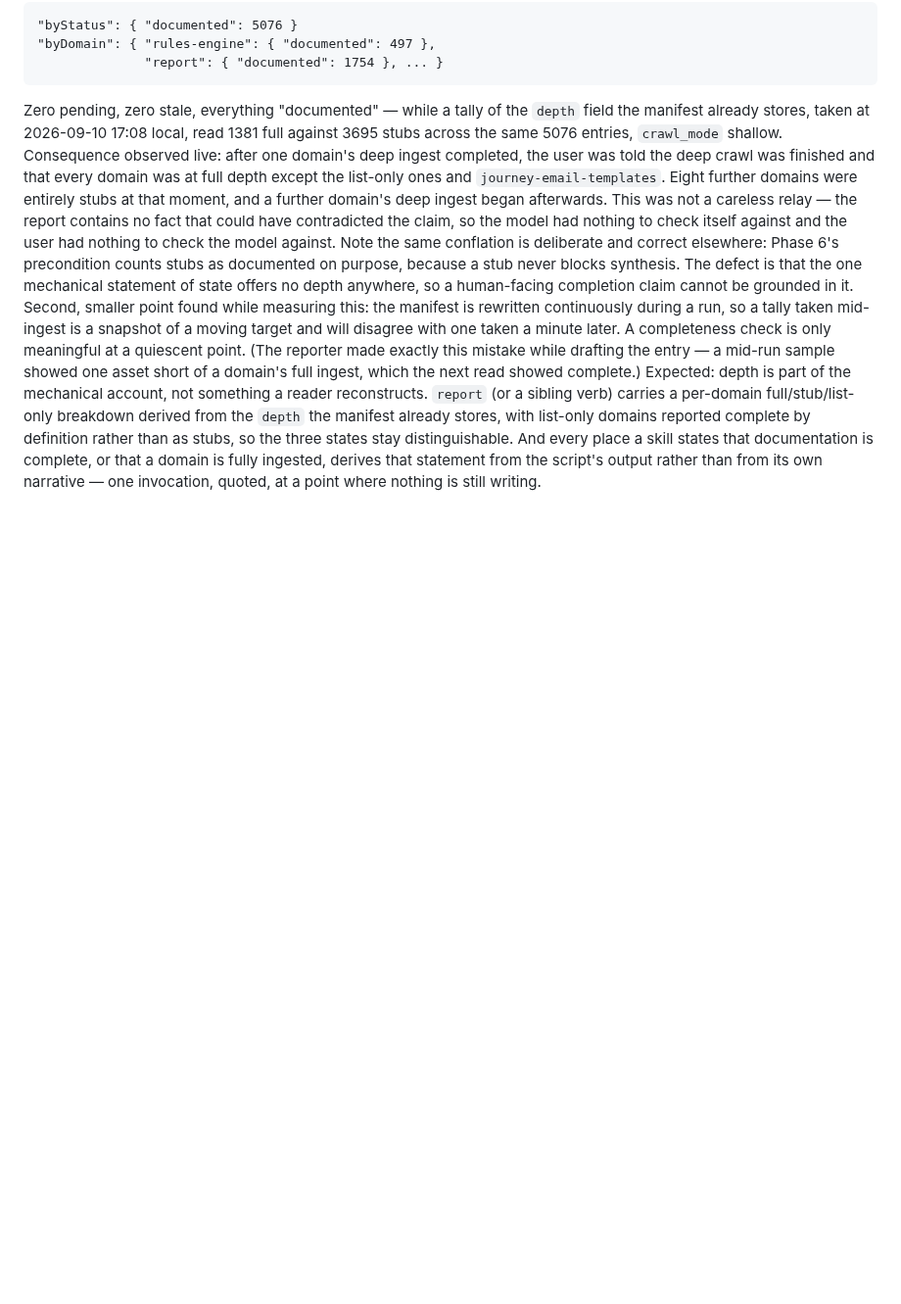
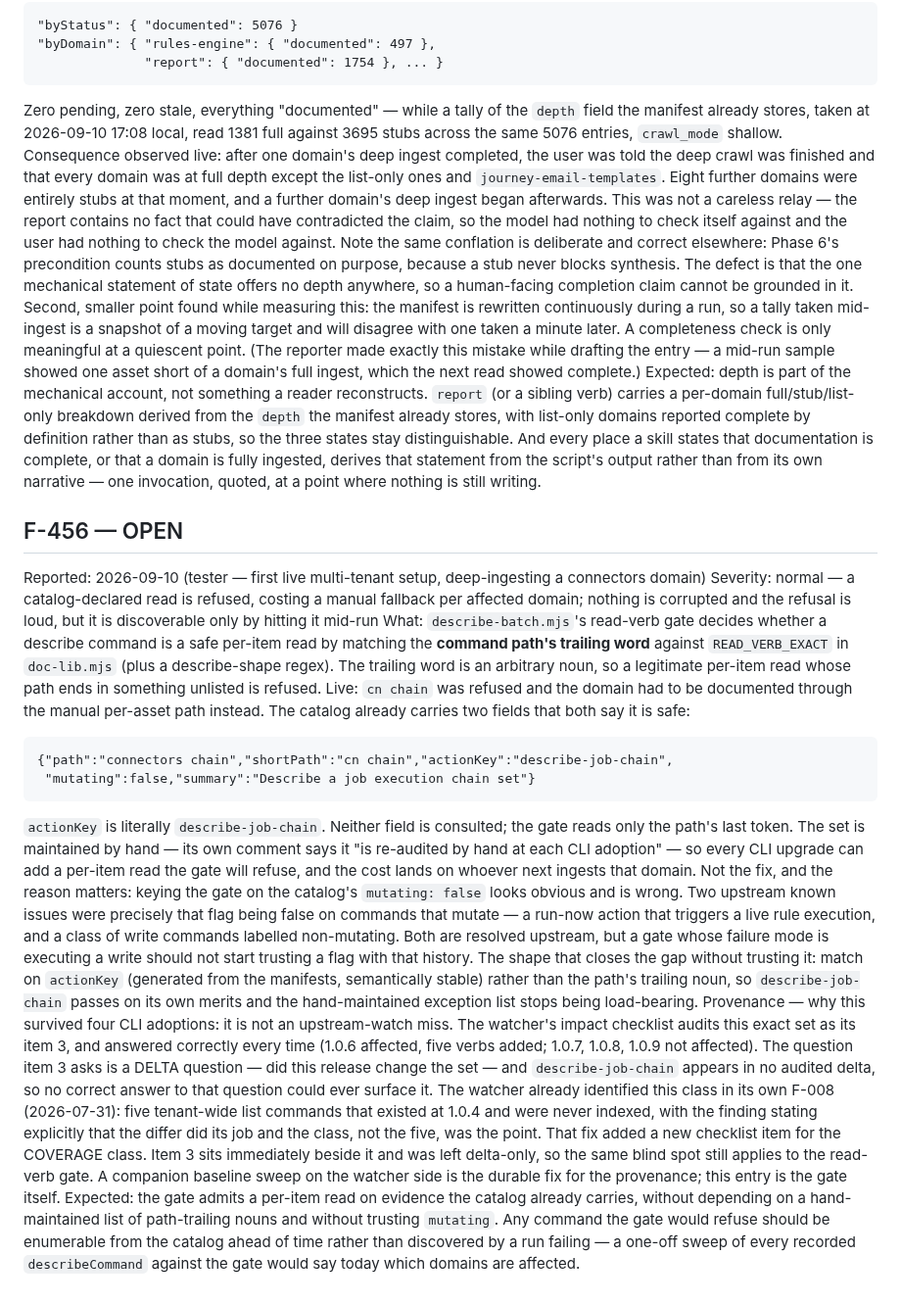
Before and after one commit to BradleyDB/gs-admin-cli-docs, a Markdown page: dev/FEEDBACK.md, the part around the change. Shown at 98% size. GitHub-like rendering; blank space fills up the shorter version.

Commit message:
bus: F-456 — read-verb gate keys on the path's trailing noun, refusing a catalog-declared per-item read [skip ci]

```diff
--- a/dev/FEEDBACK.md
+++ b/dev/FEEDBACK.md
@@ -263,3 +263,17 @@ Consequence observed live: after one domain's deep ingest completed, the user wa
 Note the same conflation is deliberate and correct elsewhere: Phase 6's precondition counts stubs as documented on purpose, because a stub never blocks synthesis. The defect is that the one mechanical statement of state offers no depth anywhere, so a human-facing completion claim cannot be grounded in it.
 Second, smaller point found while measuring this: the manifest is rewritten continuously during a run, so a tally taken mid-ingest is a snapshot of a moving target and will disagree with one taken a minute later. A completeness check is only meaningful at a quiescent point. (The reporter made exactly this mistake while drafting the entry — a mid-run sample showed one asset short of a domain's full ingest, which the next read showed complete.)
 Expected: depth is part of the mechanical account, not something a reader reconstructs. `report` (or a sibling verb) carries a per-domain full/stub/list-only breakdown derived from the `depth` the manifest already stores, with list-only domains reported complete by definition rather than as stubs, so the three states stay distinguishable. And every place a skill states that documentation is complete, or that a domain is fully ingested, derives that statement from the script's output rather than from its own narrative — one invocation, quoted, at a point where nothing is still writing.
+
+## F-456 — OPEN
+Reported: 2026-09-10 (tester — first live multi-tenant setup, deep-ingesting a connectors domain)
+Severity: normal — a catalog-declared read is refused, costing a manual fallback per affected domain; nothing is corrupted and the refusal is loud, but it is discoverable only by hitting it mid-run
+What: `describe-batch.mjs`'s read-verb gate decides whether a describe command is a safe per-item read by matching the **command path's trailing word** against `READ_VERB_EXACT` in `doc-lib.mjs` (plus a describe-shape regex). The trailing word is an arbitrary noun, so a legitimate per-item read whose path ends in something unlisted is refused. Live: `cn chain` was refused and the domain had to be documented through the manual per-asset path instead. The catalog already carries two fields that both say it is safe:
+
+    {"path":"connectors chain","shortPath":"cn chain","actionKey":"describe-job-chain",
+     "mutating":false,"summary":"Describe a job execution chain set"}
+
+`actionKey` is literally `describe-job-chain`. Neither field is consulted; the gate reads only the path's last token.
+The set is maintained by hand — its own comment says it "is re-audited by hand at each CLI adoption" — so every CLI upgrade can add a per-item read the gate will refuse, and the cost lands on whoever next ingests that domain.
+Not the fix, and the reason matters: keying the gate on the catalog's `mutating: false` looks obvious and is wrong. Two upstream known issues were precisely that flag being false on commands that mutate — a run-now action that triggers a live rule execution, and a class of write commands labelled non-mutating. Both are resolved upstream, but a gate whose failure mode is executing a write should not start trusting a flag with that history. The shape that closes the gap without trusting it: match on `actionKey` (generated from the manifests, semantically stable) rather than the path's trailing noun, so `describe-job-chain` passes on its own merits and the hand-maintained exception list stops being load-bearing.
+Provenance — why this survived four CLI adoptions: it is not an upstream-watch miss. The watcher's impact checklist audits this exact set as its item 3, and answered correctly every time (1.0.6 affected, five verbs added; 1.0.7, 1.0.8, 1.0.9 not affected). The question item 3 asks is a DELTA question — did this release change the set — and `describe-job-chain` appears in no audited delta, so no correct answer to that question could ever surface it. The watcher already identified this class in its own F-008 (2026-07-31): five tenant-wide list commands that existed at 1.0.4 and were never indexed, with the finding stating explicitly that the differ did its job and the class, not the five, was the point. That fix added a new checklist item for the COVERAGE class. Item 3 sits immediately beside it and was left delta-only, so the same blind spot still applies to the read-verb gate. A companion baseline sweep on the watcher side is the durable fix for the provenance; this entry is the gate itself.
+Expected: the gate admits a per-item read on evidence the catalog already carries, without depending on a hand-maintained list of path-trailing nouns and without trusting `mutating`. Any command the gate would refuse should be enumerable from the catalog ahead of time rather than discovered by a run failing — a one-off sweep of every recorded `describeCommand` against the gate would say today which domains are affected.
```
